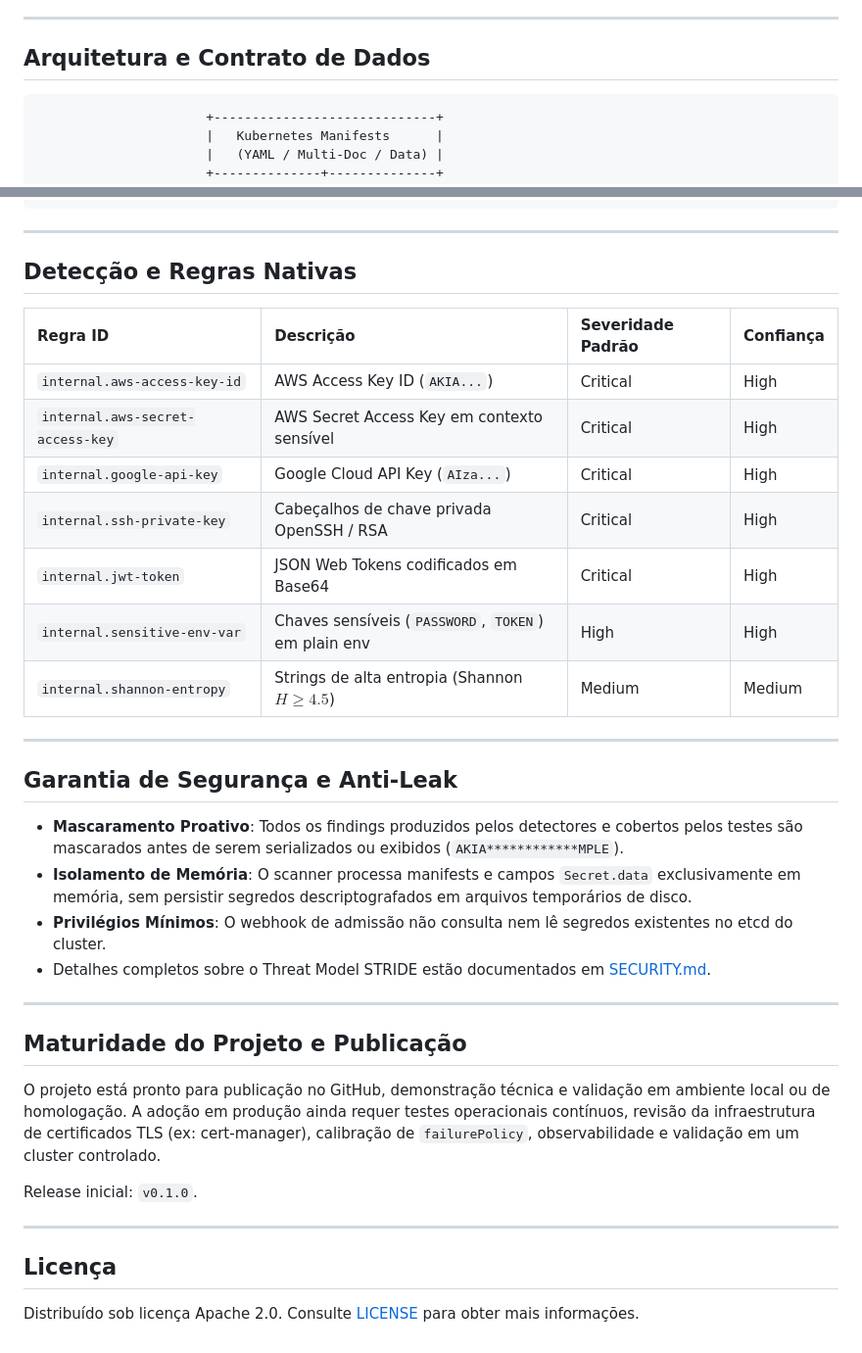
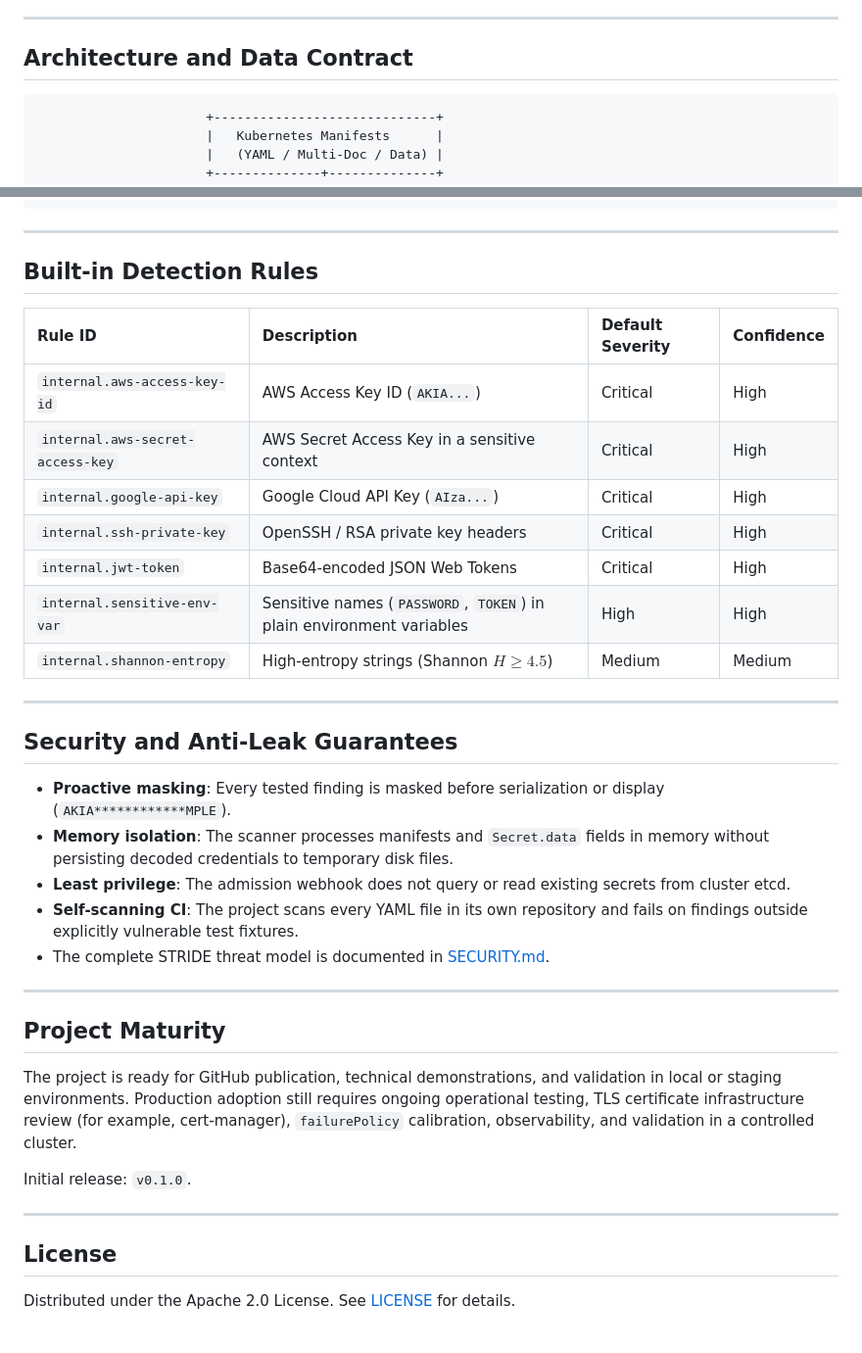
Before and after one commit to GuilhermeSetton/SecretScanner, a Markdown page: README.md, 2 parts joined by grey strips. Shown at 98% size. Drawn GitHub-style.

````diff
--- a/README.md
+++ b/README.md
@@ -62,7 +85,7 @@ kubectl apply -f examples/clean/deployment.yaml
 
 ---
 
-## Arquitetura e Contrato de Dados
+## Architecture and Data Contract
 
 ```
                       +-----------------------------+
@@ -97,37 +120,38 @@ kubectl apply -f examples/clean/deployment.yaml
 
 ---
 
-## Detecção e Regras Nativas
+## Built-in Detection Rules
 
-| Regra ID | Descrição | Severidade Padrão | Confiança |
+| Rule ID | Description | Default Severity | Confidence |
 | :--- | :--- | :--- | :--- |
 | `internal.aws-access-key-id` | AWS Access Key ID (`AKIA...`) | Critical | High |
-| `internal.aws-secret-access-key` | AWS Secret Access Key em contexto sensível | Critical | High |
+| `internal.aws-secret-access-key` | AWS Secret Access Key in a sensitive context | Critical | High |
 | `internal.google-api-key` | Google Cloud API Key (`AIza...`) | Critical | High |
-| `internal.ssh-private-key` | Cabeçalhos de chave privada OpenSSH / RSA | Critical | High |
-| `internal.jwt-token` | JSON Web Tokens codificados em Base64 | Critical | High |
-| `internal.sensitive-env-var` | Chaves sensíveis (`PASSWORD`, `TOKEN`) em plain env | High | High |
-| `internal.shannon-entropy` | Strings de alta entropia (Shannon $H \ge 4.5$) | Medium | Medium |
+| `internal.ssh-private-key` | OpenSSH / RSA private key headers | Critical | High |
+| `internal.jwt-token` | Base64-encoded JSON Web Tokens | Critical | High |
+| `internal.sensitive-env-var` | Sensitive names (`PASSWORD`, `TOKEN`) in plain environment variables | High | High |
+| `internal.shannon-entropy` | High-entropy strings (Shannon $H \ge 4.5$) | Medium | Medium |
 
 ---
 
-## Garantia de Segurança e Anti-Leak
+## Security and Anti-Leak Guarantees
 
-- **Mascaramento Proativo**: Todos os findings produzidos pelos detectores e cobertos pelos testes são mascarados antes de serem serializados ou exibidos (`AKIA************MPLE`).
-- **Isolamento de Memória**: O scanner processa manifests e campos `Secret.data` exclusivamente em memória, sem persistir segredos descriptografados em arquivos temporários de disco.
-- **Privilégios Mínimos**: O webhook de admissão não consulta nem lê segredos existentes no etcd do cluster.
-- Detalhes completos sobre o Threat Model STRIDE estão documentados em [SECURITY.md](SECURITY.md).
+- **Proactive masking**: Every tested finding is masked before serialization or display (`AKIA************MPLE`).
+- **Memory isolation**: The scanner processes manifests and `Secret.data` fields in memory without persisting decoded credentials to temporary disk files.
+- **Least privilege**: The admission webhook does not query or read existing secrets from cluster etcd.
+- **Self-scanning CI**: The project scans every YAML file in its own repository and fails on findings outside explicitly vulnerable test fixtures.
+- The complete STRIDE threat model is documented in [SECURITY.md](SECURITY.md).
 
 ---
 
-## Maturidade do Projeto e Publicação
+## Project Maturity
 
-O projeto está pronto para publicação no GitHub, demonstração técnica e validação em ambiente local ou de homologação. A adoção em produção ainda requer testes operacionais contínuos, revisão da infraestrutura de certificados TLS (ex: cert-manager), calibração de `failurePolicy`, observabilidade e validação em um cluster controlado.
+The project is ready for GitHub publication, technical demonstrations, and validation in local or staging environments. Production adoption still requires ongoing operational testing, TLS certificate infrastructure review (for example, cert-manager), `failurePolicy` calibration, observability, and validation in a controlled cluster.
 
-Release inicial: `v0.1.0`.
+Initial release: `v0.1.0`.
 
 ---
 
-## Licença
+## License
 
-Distribuído sob licença Apache 2.0. Consulte [LICENSE](LICENSE) para obter mais informações.
+Distributed under the Apache 2.0 License. See [LICENSE](LICENSE) for details.
````
Also changed, not shown: other parts of README.md (+55 -32 lines), README.pt-BR.md (added, +157 -0 lines).
